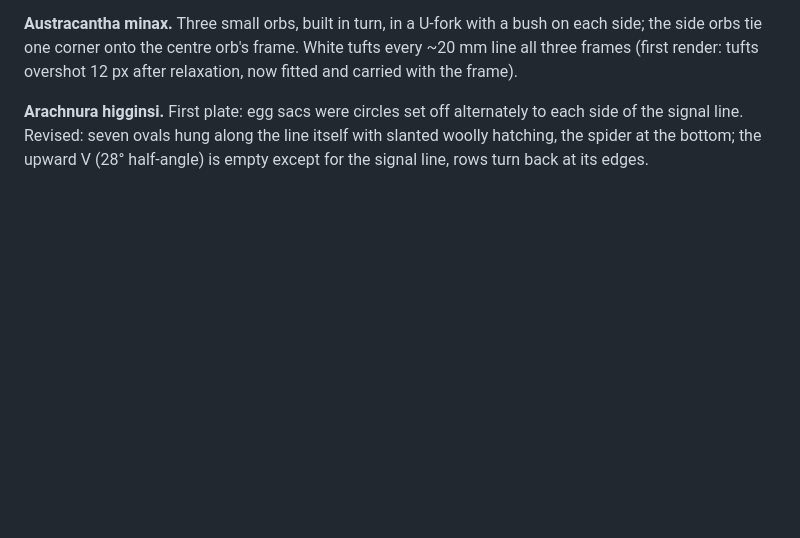
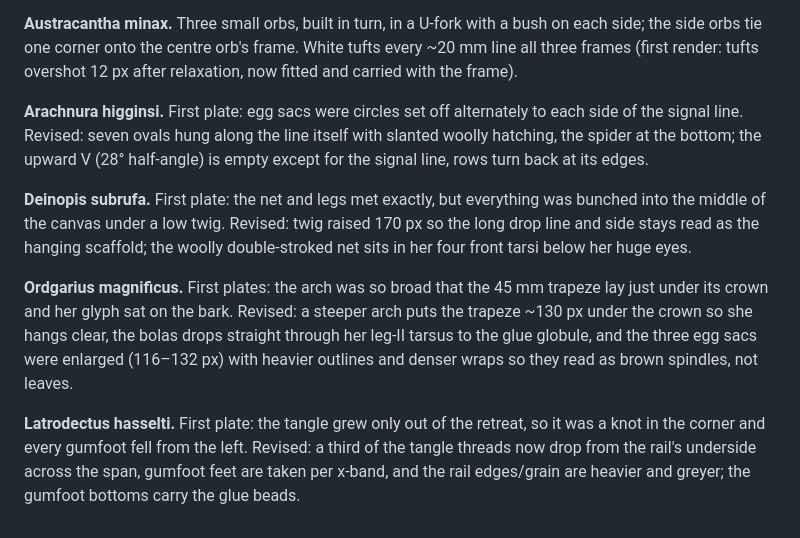
Before and after one commit to ssteeper/spun, a Markdown page: README.md, the part around one of its changes. Rendered like a GitHub page; blank space fills up the shorter version.

```diff
--- a/README.md
+++ b/README.md
@@ -71,3 +83,9 @@ The current reference dusk plate composites silk in record order using actual so
 **Austracantha minax.** Three small orbs, built in turn, in a U-fork with a bush on each side; the side orbs tie one corner onto the centre orb's frame. White tufts every ~20 mm line all three frames (first render: tufts overshot 12 px after relaxation, now fitted and carried with the frame).
 
 **Arachnura higginsi.** First plate: egg sacs were circles set off alternately to each side of the signal line. Revised: seven ovals hung along the line itself with slanted woolly hatching, the spider at the bottom; the upward V (28° half-angle) is empty except for the signal line, rows turn back at its edges.
+
+**Deinopis subrufa.** First plate: the net and legs met exactly, but everything was bunched into the middle of the canvas under a low twig. Revised: twig raised 170 px so the long drop line and side stays read as the hanging scaffold; the woolly double-stroked net sits in her four front tarsi below her huge eyes.
+
+**Ordgarius magnificus.** First plates: the arch was so broad that the 45 mm trapeze lay just under its crown and her glyph sat on the bark. Revised: a steeper arch puts the trapeze ~130 px under the crown so she hangs clear, the bolas drops straight through her leg-II tarsus to the glue globule, and the three egg sacs were enlarged (116–132 px) with heavier outlines and denser wraps so they read as brown spindles, not leaves.
+
+**Latrodectus hasselti.** First plate: the tangle grew only out of the retreat, so it was a knot in the corner and every gumfoot fell from the left. Revised: a third of the tangle threads now drop from the rail's underside across the span, gumfoot feet are taken per x-band, and the rail edges/grain are heavier and greyer; the gumfoot bottoms carry the glue beads.
```
Also changed, not shown: other parts of README.md (+12 -0 lines), renders/deinopis_dusk.png (added), renders/latrodectus_dusk.png (added), renders/ordgarius_dusk.png (added), 12 other files.
